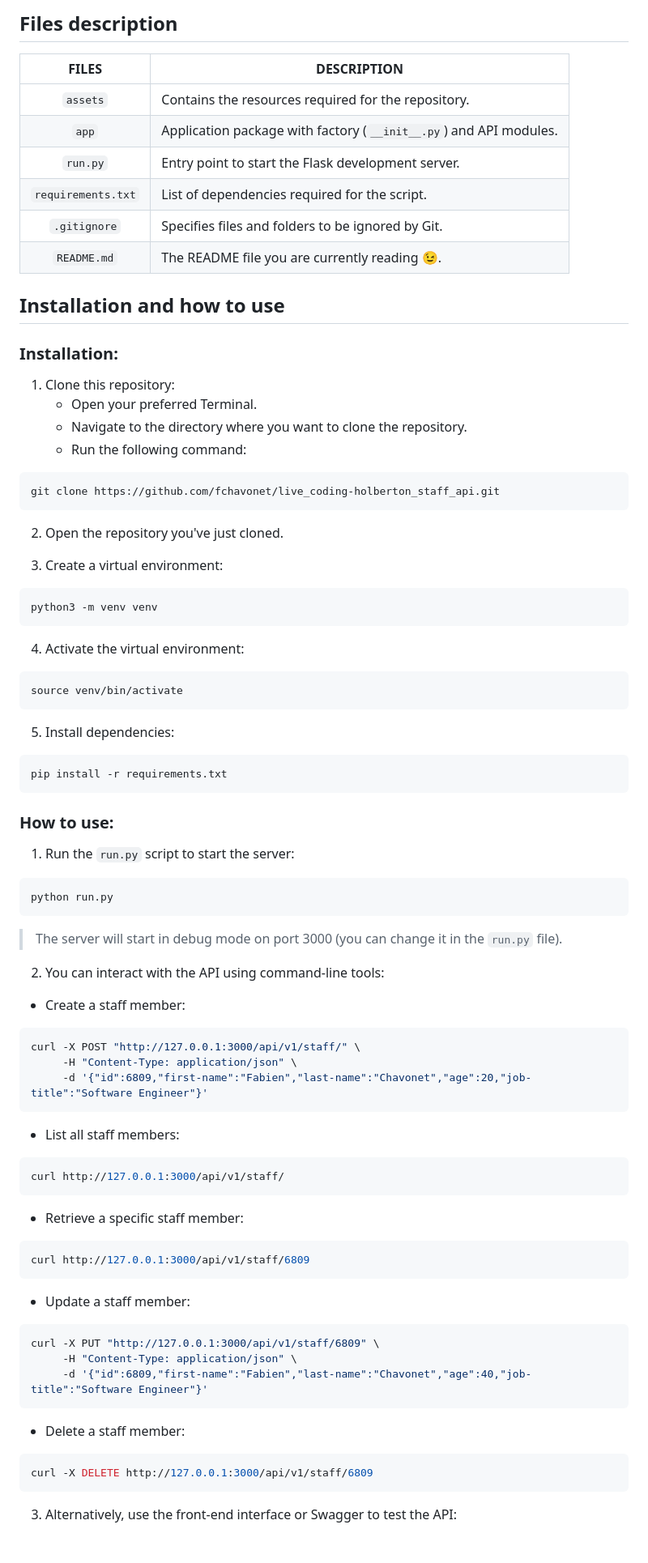
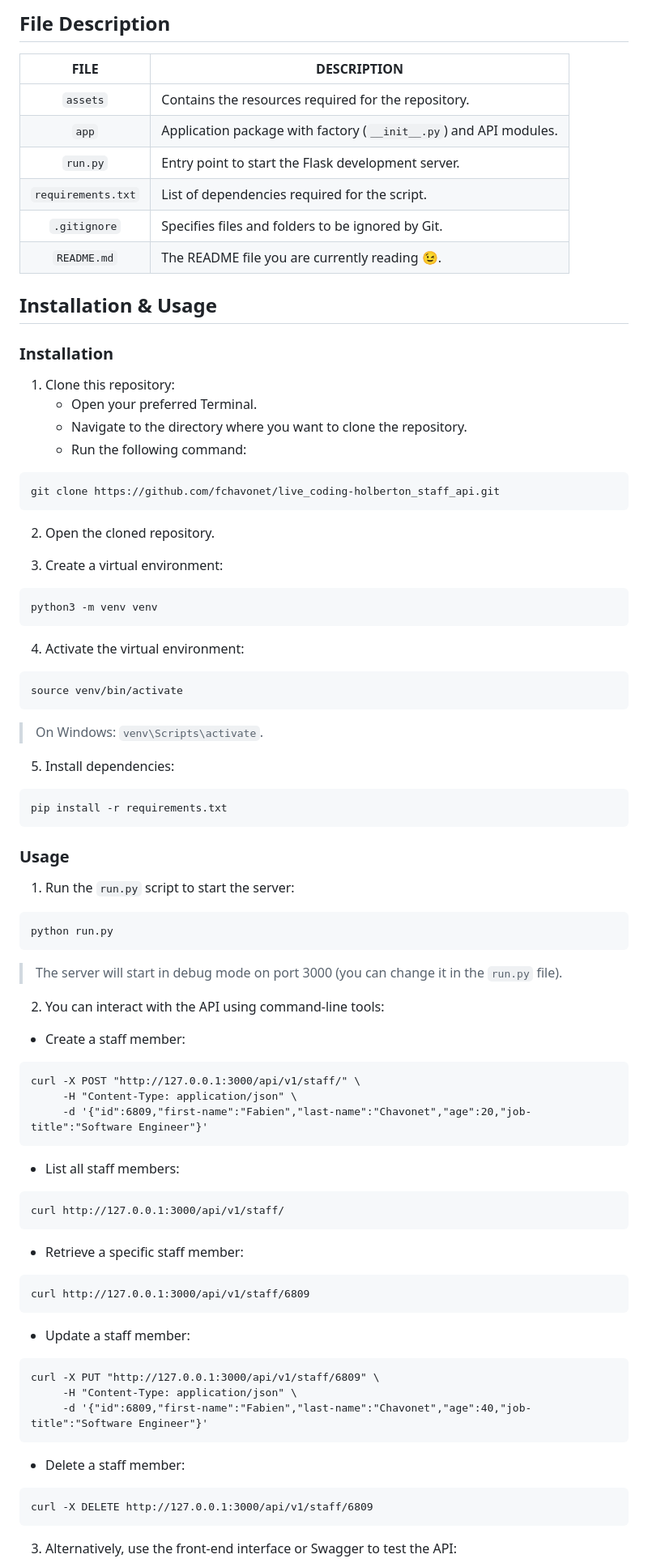
Before and after one commit to fchavonet/live_coding-holberton_staff_api, a Markdown page: README.md, the part around one of its changes. Shown at 81% size. GitHub-like rendering; blank space fills up the shorter version.

Commit message:
Refactor README.md file using pure Markdown instead of mixed HTML/Markdown, except for the screenshots.

````diff
--- a/README.md
+++ b/README.md
@@ -55,7 +26,7 @@ This project was developed during a live-coding session with a junior cohort at
 
-## <span id="files-description">Files description</span>
+## File Description
 
-| **FILES**         | **DESCRIPTION**                                                   |
+| **FILE**          | **DESCRIPTION**                                                   |
 | :---------------: | ----------------------------------------------------------------- |
 | `assets`          | Contains the resources required for the repository.               |
 | `app`             | Application package with factory (`__init__.py`) and API modules. |
@@ -64,44 +35,46 @@ This project was developed during a live-coding session with a junior cohort at
 | `.gitignore`      | Specifies files and folders to be ignored by Git.                 |
 | `README.md`       | The README file you are currently reading 😉.                     |
 
-## <span id="installation_and_how_to_use">Installation and how to use</span>
+## Installation & Usage
 
-### Installation:
+### Installation
 
 1. Clone this repository:
     - Open your preferred Terminal.
     - Navigate to the directory where you want to clone the repository.
     - Run the following command:
 
-```bash
+```
 git clone https://github.com/fchavonet/live_coding-holberton_staff_api.git
 ```
 
-2. Open the repository you've just cloned.
+2. Open the cloned repository.
 
 3. Create a virtual environment:
 
-```bash
+```
 python3 -m venv venv
 ```
 
 4. Activate the virtual environment:
 
-```bash
+```
 source venv/bin/activate
 ```
 
+> On Windows: `venv\Scripts\activate`.
+
 5. Install dependencies:
 
-```bash
+```
 pip install -r requirements.txt
 ```
 
-### How to use:
+### Usage
 
 1. Run the `run.py` script to start the server:
 
-```bash
+```
 python run.py
 ```
 
@@ -111,7 +84,7 @@ python run.py
 
 - Create a staff member:
 
-```bash
+```
 curl -X POST "http://127.0.0.1:3000/api/v1/staff/" \
      -H "Content-Type: application/json" \
      -d '{"id":6809,"first-name":"Fabien","last-name":"Chavonet","age":20,"job-title":"Software Engineer"}'
@@ -119,19 +92,19 @@ curl -X POST "http://127.0.0.1:3000/api/v1/staff/" \
 
 - List all staff members:
 
-```bash
+```
 curl http://127.0.0.1:3000/api/v1/staff/
 ```
 
 - Retrieve a specific staff member:
 
-```bash
+```
 curl http://127.0.0.1:3000/api/v1/staff/6809
 ```
 
 - Update a staff member:
 
-```bash
+```
 curl -X PUT "http://127.0.0.1:3000/api/v1/staff/6809" \
      -H "Content-Type: application/json" \
      -d '{"id":6809,"first-name":"Fabien","last-name":"Chavonet","age":40,"job-title":"Software Engineer"}'
@@ -139,7 +112,7 @@ curl -X PUT "http://127.0.0.1:3000/api/v1/staff/6809" \
 
 - Delete a staff member:
 
-```bash
+```
 curl -X DELETE http://127.0.0.1:3000/api/v1/staff/6809
 ```
 
````
Also changed, not shown: other parts of README.md (+13 -42 lines).
